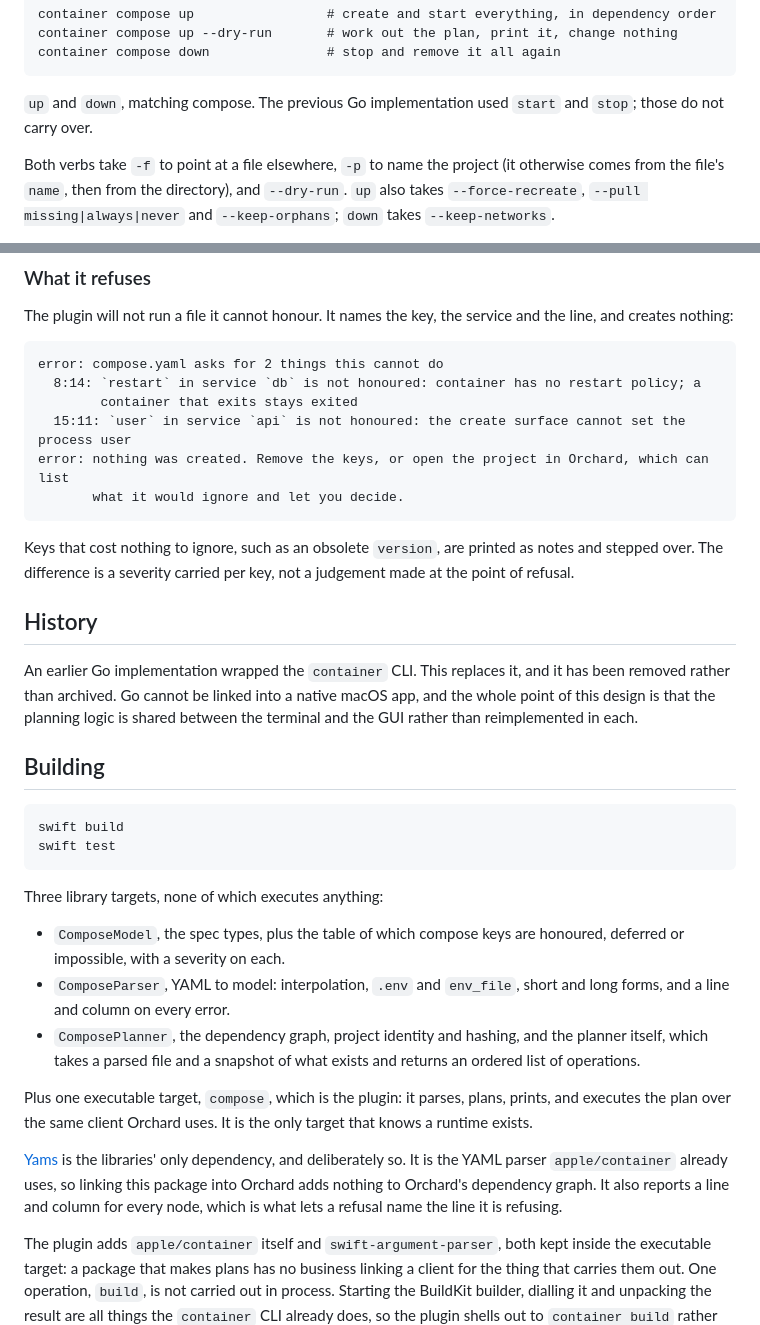
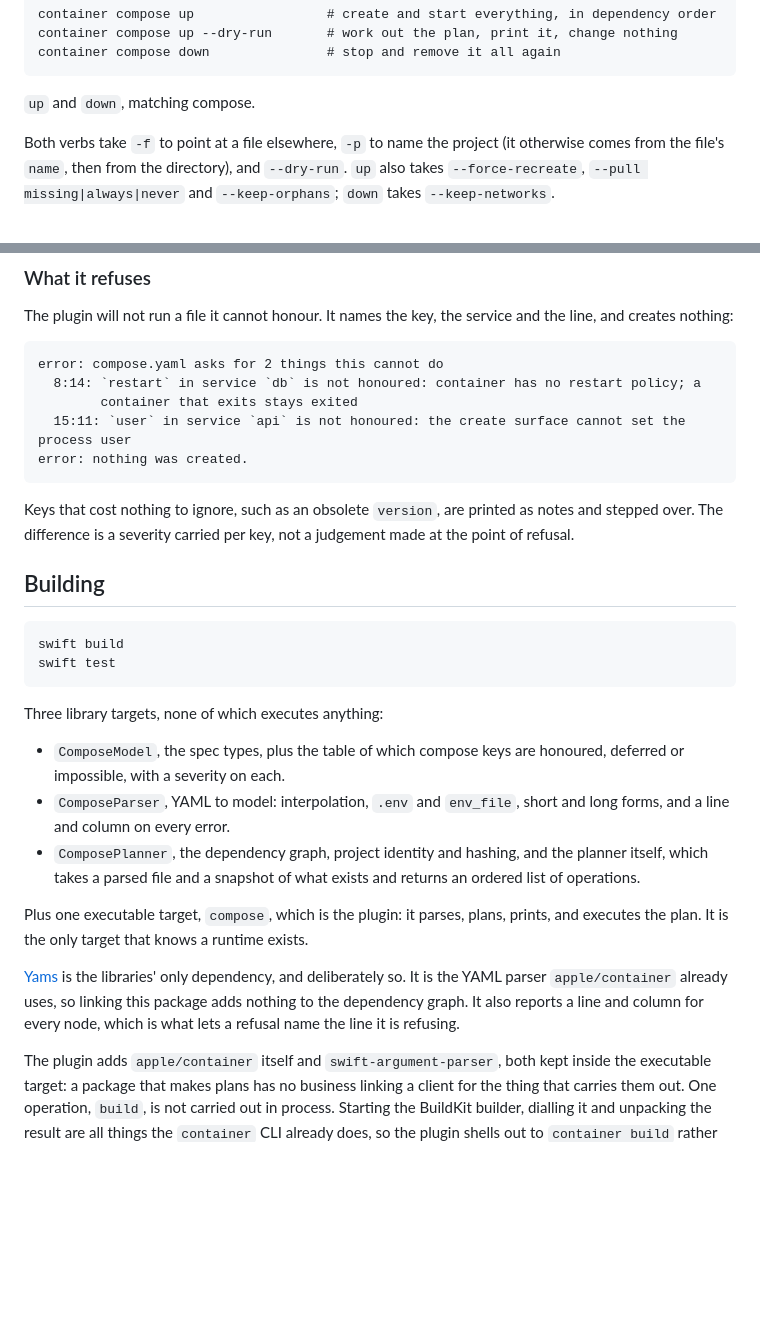
Before and after one commit to andrew-waters/compose, a Markdown page: README.md, 2 parts joined by grey strips. Rendered like a GitHub page; blank space fills up the shorter version.

Commit message:
Readme tweaks

````diff
--- a/README.md
+++ b/README.md
@@ -105,8 +102,7 @@ container compose up --dry-run       # work out the plan, print it, change nothi
 container compose down               # stop and remove it all again
 ```
 
-`up` and `down`, matching compose. The previous Go implementation used `start` and `stop`;
-those do not carry over.
+`up` and `down`, matching compose.
 
 Both verbs take `-f` to point at a file elsewhere, `-p` to name the project (it otherwise
 comes from the file's `name`, then from the directory), and `--dry-run`. `up` also takes
@@ -127,20 +123,12 @@ error: compose.yaml asks for 2 things this cannot do
   8:14: `restart` in service `db` is not honoured: container has no restart policy; a
         container that exits stays exited
   15:11: `user` in service `api` is not honoured: the create surface cannot set the process user
-error: nothing was created. Remove the keys, or open the project in Orchard, which can list
-       what it would ignore and let you decide.
+error: nothing was created.
 ```
 
 Keys that cost nothing to ignore, such as an obsolete `version`, are printed as notes and
-stepped over. The difference is a severity carried per key, not a judgement made at the point
-of refusal.
-
-## History
-
-An earlier Go implementation wrapped the `container` CLI. This replaces it, and it has been
-removed rather than archived. Go cannot be linked into a native macOS app, and the whole point
-of this design is that the planning logic is shared between the terminal and the GUI rather
-than reimplemented in each.
+stepped over. The difference is a severity carried per key, not a judgement made at the
+point of refusal.
 
 ## Building
 
@@ -151,22 +139,21 @@ swift test
 
 Three library targets, none of which executes anything:
 
-- `ComposeModel`, the spec types, plus the table of which compose keys are honoured, deferred
-  or impossible, with a severity on each.
-- `ComposeParser`, YAML to model: interpolation, `.env` and `env_file`, short and long forms,
-  and a line and column on every error.
+- `ComposeModel`, the spec types, plus the table of which compose keys are honoured,
+  deferred or impossible, with a severity on each.
+- `ComposeParser`, YAML to model: interpolation, `.env` and `env_file`, short and long
+  forms, and a line and column on every error.
 - `ComposePlanner`, the dependency graph, project identity and hashing, and the planner
-  itself, which takes a parsed file and a snapshot of what exists and returns an ordered list
-  of operations.
+  itself, which takes a parsed file and a snapshot of what exists and returns an ordered
+  list of operations.
 
 Plus one executable target, `compose`, which is the plugin: it parses, plans, prints, and
-executes the plan over the same client Orchard uses. It is the only target that knows a
-runtime exists.
+executes the plan. It is the only target that knows a runtime exists.
 
-[Yams](https://github.com/jpsim/Yams) is the libraries' only dependency, and deliberately so.
-It is the YAML parser `apple/container` already uses, so linking this package into Orchard
-adds nothing to Orchard's dependency graph. It also reports a line and column for every node,
-which is what lets a refusal name the line it is refusing.
+[Yams](https://github.com/jpsim/Yams) is the libraries' only dependency, and deliberately
+so. It is the YAML parser `apple/container` already uses, so linking this package adds
+nothing to the dependency graph. It also reports a line and column for every node, which is
+what lets a refusal name the line it is refusing.
 
 The plugin adds `apple/container` itself and `swift-argument-parser`, both kept inside the
 executable target: a package that makes plans has no business linking a client for the thing
````
Also changed, not shown: other parts of README.md (+18 -21 lines).
